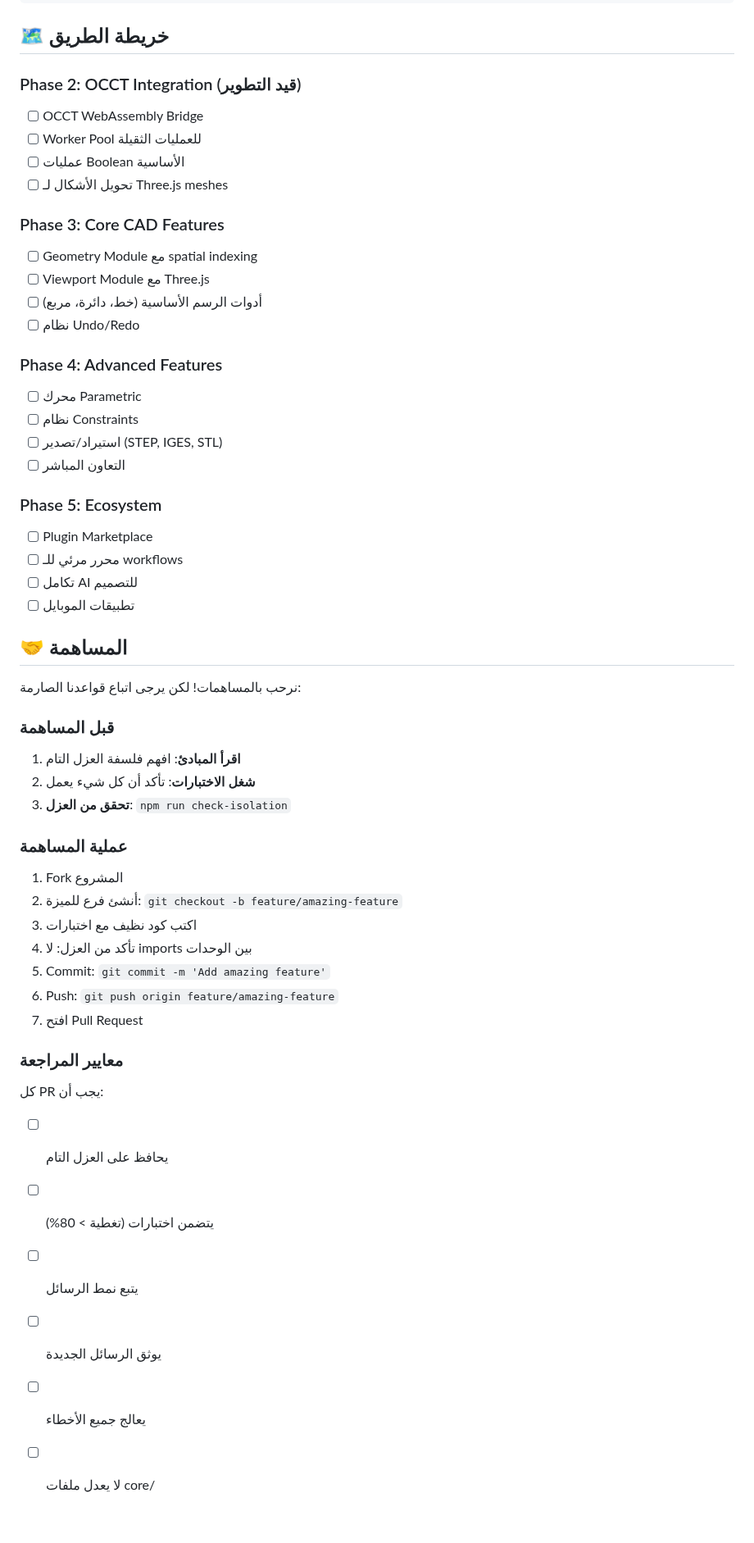
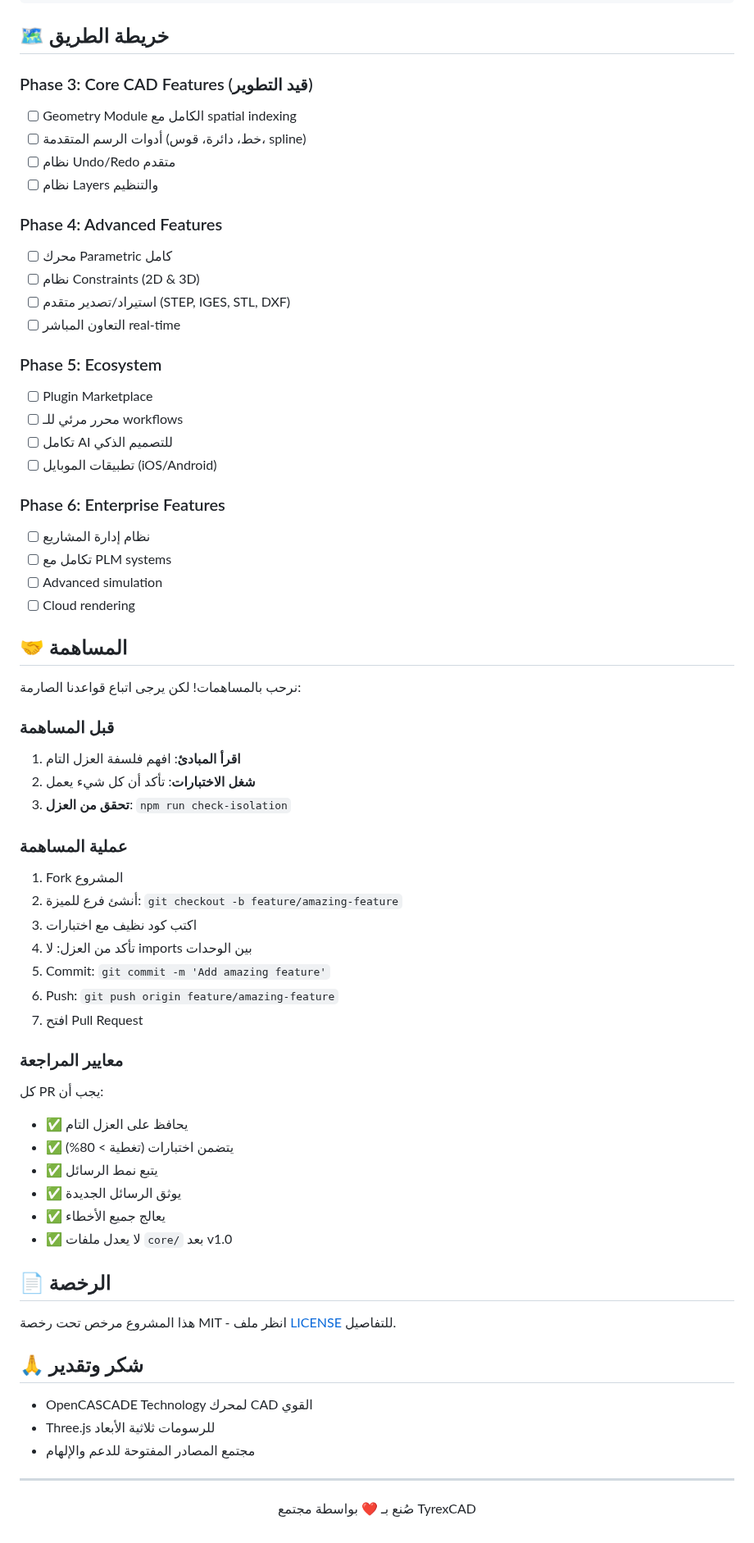
Before and after one commit to ibrahim119-IN/TyrexCad, a Markdown page: README.md, the part around one of its changes. Shown at 82% size. Drawn GitHub-style.

```diff
--- a/README.md
+++ b/README.md
@@ -509,42 +548,40 @@ return resource;
 
 ## 🗺️ خريطة الطريق
 
-### Phase 2: OCCT Integration (قيد التطوير)
-- [ ] OCCT WebAssembly Bridge
-- [ ] Worker Pool للعمليات الثقيلة
-- [ ] عمليات Boolean الأساسية
-- [ ] تحويل الأشكال لـ Three.js meshes
-
-### Phase 3: Core CAD Features
-- [ ] Geometry Module مع spatial indexing
-- [ ] Viewport Module مع Three.js
-- [ ] أدوات الرسم الأساسية (خط، دائرة، مربع)
-- [ ] نظام Undo/Redo
+### Phase 3: Core CAD Features (قيد التطوير)
+- [ ] Geometry Module الكامل مع spatial indexing
+- [ ] أدوات الرسم المتقدمة (خط، دائرة، قوس، spline)
+- [ ] نظام Undo/Redo متقدم
+- [ ] نظام Layers والتنظيم
 
 ### Phase 4: Advanced Features
-- [ ] محرك Parametric
-- [ ] نظام Constraints
-- [ ] استيراد/تصدير (STEP, IGES, STL)
-- [ ] التعاون المباشر
+- [ ] محرك Parametric كامل
+- [ ] نظام Constraints (2D & 3D)
+- [ ] استيراد/تصدير متقدم (STEP, IGES, STL, DXF)
+- [ ] التعاون المباشر real-time
 
 ### Phase 5: Ecosystem
 - [ ] Plugin Marketplace
 - [ ] محرر مرئي للـ workflows
-- [ ] تكامل AI للتصميم
-- [ ] تطبيقات الموبايل
+- [ ] تكامل AI للتصميم الذكي
+- [ ] تطبيقات الموبايل (iOS/Android)
+
+### Phase 6: Enterprise Features
+- [ ] نظام إدارة المشاريع
+- [ ] تكامل مع PLM systems
+- [ ] Advanced simulation
+- [ ] Cloud rendering
 
 ## 🤝 المساهمة
 
 نرحب بالمساهمات! لكن يرجى اتباع قواعدنا الصارمة:
 
 ### قبل المساهمة
-
 1. **اقرأ المبادئ**: افهم فلسفة العزل التام
 2. **شغل الاختبارات**: تأكد أن كل شيء يعمل
 3. **تحقق من العزل**: `npm run check-isolation`
 
 ### عملية المساهمة
-
 1. Fork المشروع
 2. أنشئ فرع للميزة: `git checkout -b feature/amazing-feature`
 3. اكتب كود نظيف مع اختبارات
@@ -554,11 +591,26 @@ return resource;
 7. افتح Pull Request
 
 ### معايير المراجعة
+كل PR يجب أن:
+- ✅ يحافظ على العزل التام
+- ✅ يتضمن اختبارات (تغطية > 80%)
+- ✅ يتبع نمط الرسائل
+- ✅ يوثق الرسائل الجديدة
+- ✅ يعالج جميع الأخطاء
+- ✅ لا يعدل ملفات `core/` بعد v1.0
 
-كل PR يجب أن:
-- [ ] يحافظ على العزل التام
-- [ ] يتضمن اختبارات (تغطية > 80%)
-- [ ] يتبع نمط الرسائل
-- [ ] يوثق الرسائل الجديدة
-- [ ] يعالج جميع الأخطاء
-- [ ] لا يعدل ملفات core/
+## 📄 الرخصة
+
+هذا المشروع مرخص تحت رخصة MIT - انظر ملف [LICENSE](LICENSE) للتفاصيل.
+
+## 🙏 شكر وتقدير
+
+- OpenCASCADE Technology لمحرك CAD القوي
+- Three.js للرسومات ثلاثية الأبعاد
+- مجتمع المصادر المفتوحة للدعم والإلهام
+
+---
+
+<p align="center">
+  صُنع بـ ❤️ بواسطة مجتمع TyrexCAD
+</p>
```
Also changed, not shown: other parts of README.md (+83 -44 lines).
